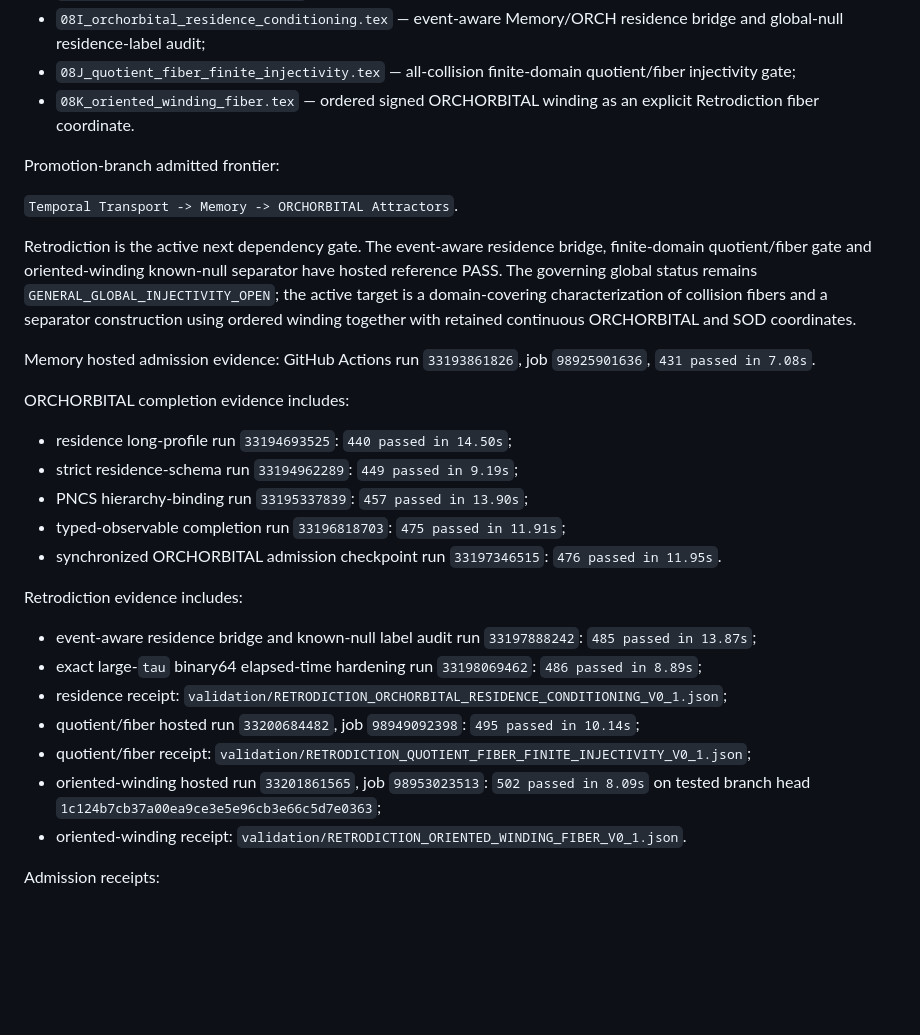
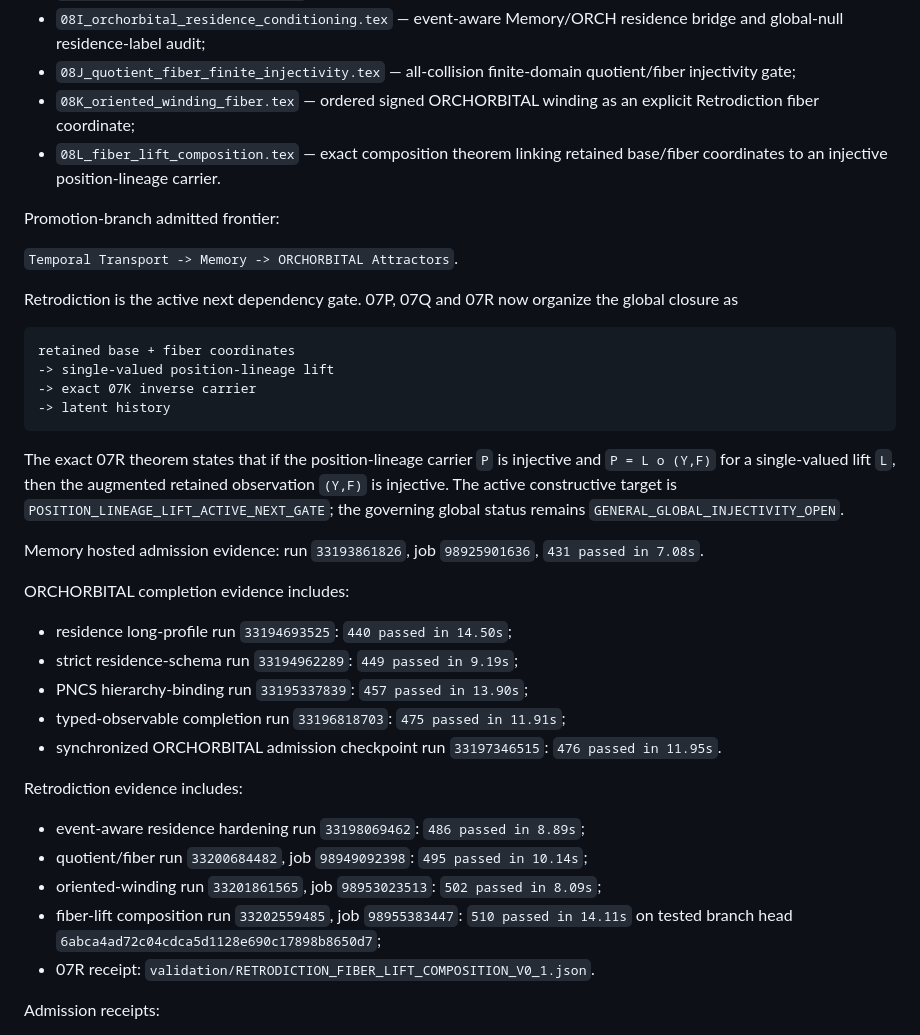
Before and after one commit to AdrianLipa90/Informational-Dynamics-of-Time, a Markdown page: monograph/STATUS.md, the part around the change. Drawn GitHub-style; blank space fills up the shorter version.

Commit message:
monograph: synchronize status through 08L fiber lift

````diff
--- a/monograph/STATUS.md
+++ b/monograph/STATUS.md
@@ -14,15 +14,25 @@ Current included downstream reference chapters:
 - `08H_adaptive_sod_separation.tex` — adaptive SOD separator layer;
 - `08I_orchorbital_residence_conditioning.tex` — event-aware Memory/ORCH residence bridge and global-null residence-label audit;
 - `08J_quotient_fiber_finite_injectivity.tex` — all-collision finite-domain quotient/fiber injectivity gate;
-- `08K_oriented_winding_fiber.tex` — ordered signed ORCHORBITAL winding as an explicit Retrodiction fiber coordinate.
+- `08K_oriented_winding_fiber.tex` — ordered signed ORCHORBITAL winding as an explicit Retrodiction fiber coordinate;
+- `08L_fiber_lift_composition.tex` — exact composition theorem linking retained base/fiber coordinates to an injective position-lineage carrier.
 
 Promotion-branch admitted frontier:
 
 `Temporal Transport -> Memory -> ORCHORBITAL Attractors`.
 
-Retrodiction is the active next dependency gate. The event-aware residence bridge, finite-domain quotient/fiber gate and oriented-winding known-null separator have hosted reference PASS. The governing global status remains `GENERAL_GLOBAL_INJECTIVITY_OPEN`; the active target is a domain-covering characterization of collision fibers and a separator construction using ordered winding together with retained continuous ORCHORBITAL and SOD coordinates.
+Retrodiction is the active next dependency gate. 07P, 07Q and 07R now organize the global closure as
 
-Memory hosted admission evidence: GitHub Actions run `33193861826`, job `98925901636`, `431 passed in 7.08s`.
+```text
+retained base + fiber coordinates
+-> single-valued position-lineage lift
+-> exact 07K inverse carrier
+-> latent history
+```
+
+The exact 07R theorem states that if the position-lineage carrier `P` is injective and `P = L o (Y,F)` for a single-valued lift `L`, then the augmented retained observation `(Y,F)` is injective. The active constructive target is `POSITION_LINEAGE_LIFT_ACTIVE_NEXT_GATE`; the governing global status remains `GENERAL_GLOBAL_INJECTIVITY_OPEN`.
+
+Memory hosted admission evidence: run `33193861826`, job `98925901636`, `431 passed in 7.08s`.
 
 ORCHORBITAL completion evidence includes:
 
@@ -34,13 +44,11 @@ ORCHORBITAL completion evidence includes:
 
 Retrodiction evidence includes:
 
-- event-aware residence bridge and known-null label audit run `33197888242`: `485 passed in 13.87s`;
-- exact large-`tau` binary64 elapsed-time hardening run `33198069462`: `486 passed in 8.89s`;
-- residence receipt: `validation/RETRODICTION_ORCHORBITAL_RESIDENCE_CONDITIONING_V0_1.json`;
-- quotient/fiber hosted run `33200684482`, job `98949092398`: `495 passed in 10.14s`;
-- quotient/fiber receipt: `validation/RETRODICTION_QUOTIENT_FIBER_FINITE_INJECTIVITY_V0_1.json`;
-- oriented-winding hosted run `33201861565`, job `98953023513`: `502 passed in 8.09s` on tested branch head `1c124b7cb37a00ea9ce3e5e96cb3e66c5d7e0363`;
-- oriented-winding receipt: `validation/RETRODICTION_ORIENTED_WINDING_FIBER_V0_1.json`.
+- event-aware residence hardening run `33198069462`: `486 passed in 8.89s`;
+- quotient/fiber run `33200684482`, job `98949092398`: `495 passed in 10.14s`;
+- oriented-winding run `33201861565`, job `98953023513`: `502 passed in 8.09s`;
+- fiber-lift composition run `33202559485`, job `98955383447`: `510 passed in 14.11s` on tested branch head `6abca4ad72c04cdca5d1128e690c17898b8650d7`;
+- 07R receipt: `validation/RETRODICTION_FIBER_LIFT_COMPOSITION_V0_1.json`.
 
 Admission receipts:
 
````
